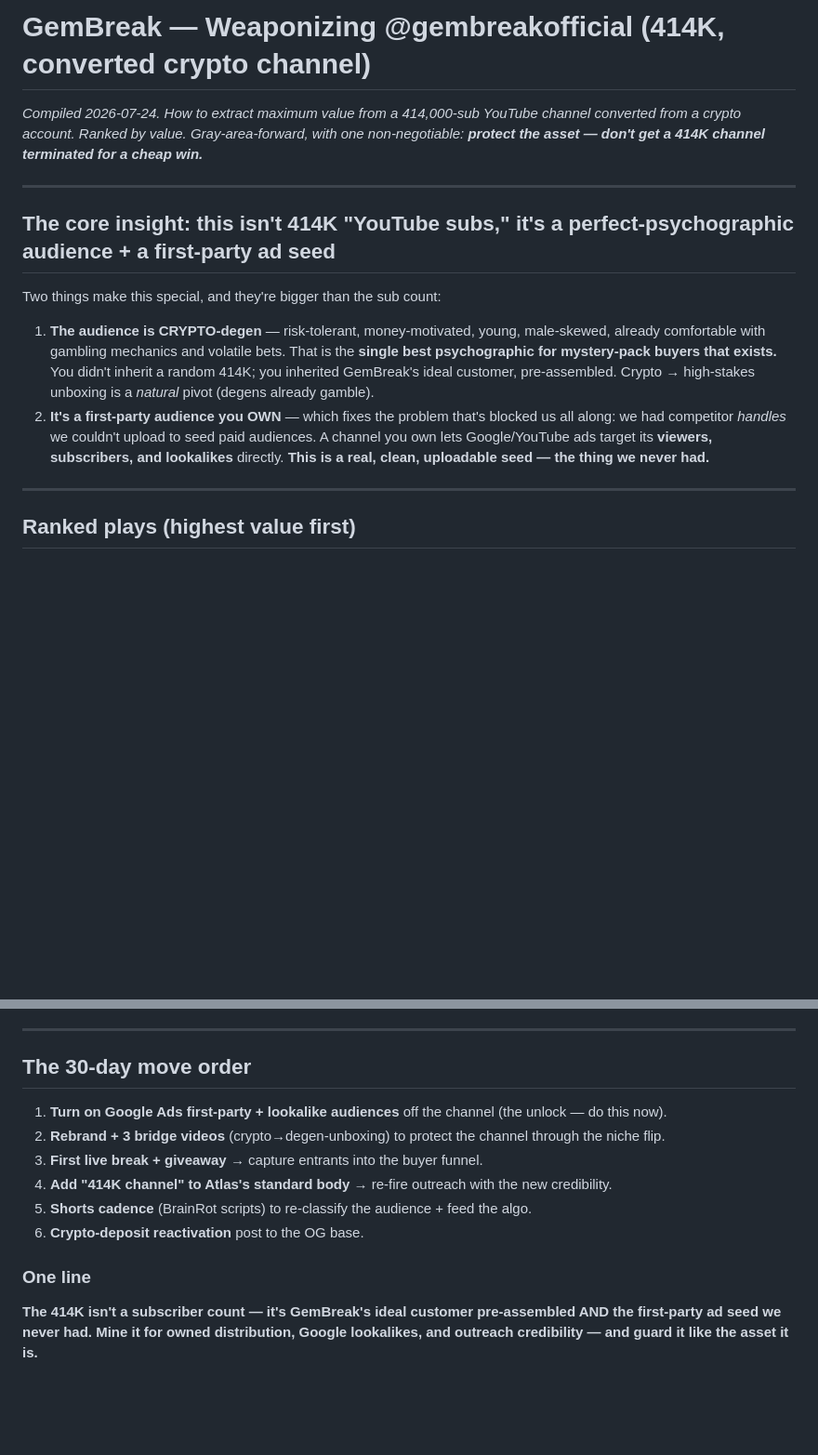
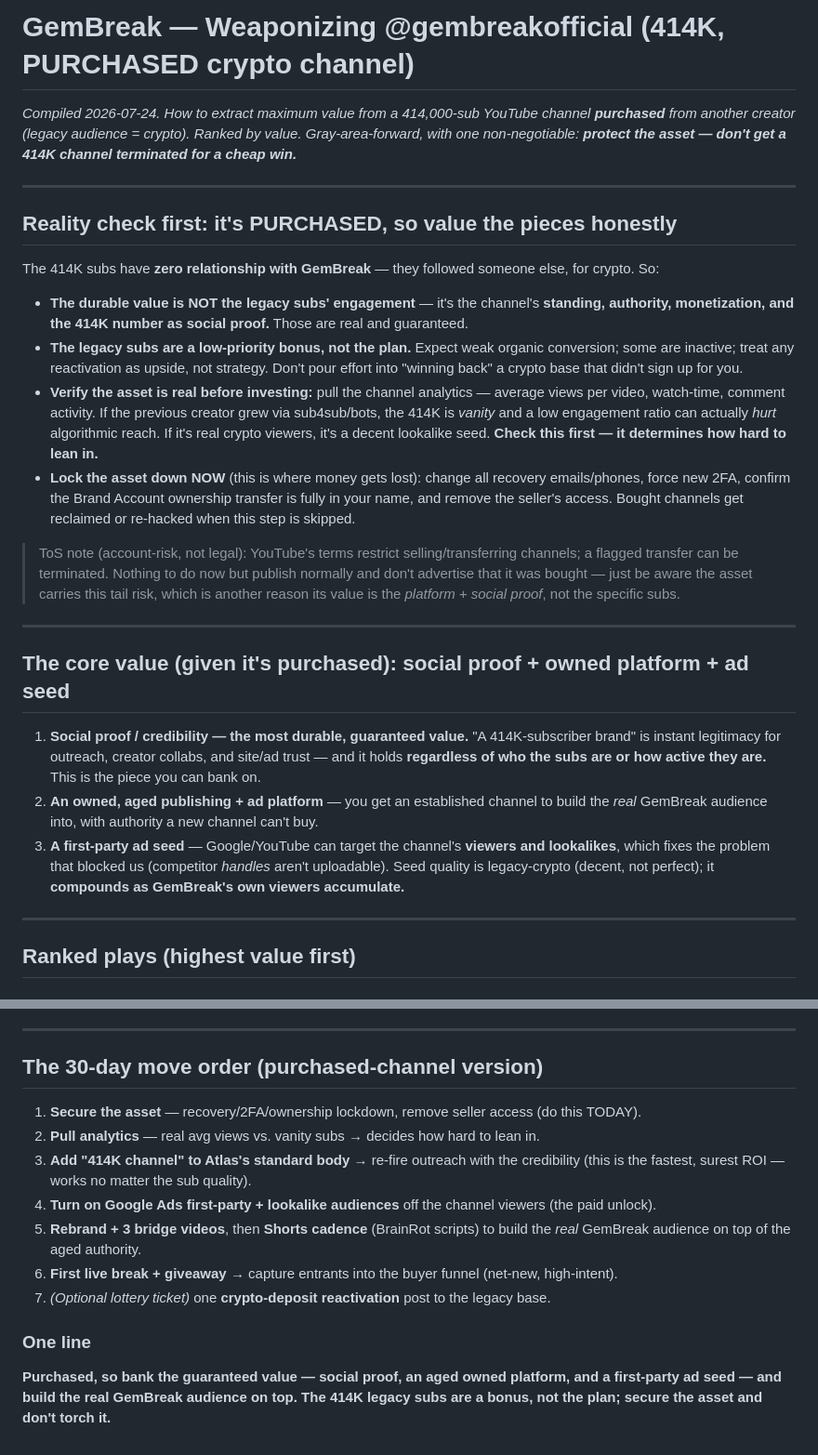
Before and after one commit to AveryArtlife/art-discovery-agent, a Markdown page: research/gembreak/YOUTUBE_CHANNEL_STRATEGY.md, 2 parts joined by grey strips. Shown at 93% size. GitHub-like rendering; blank space fills up the shorter version.

Commit message:
Recalibrate YouTube strategy for PURCHASED channel: bank social proof/platform/ad-seed, downgrade legacy-sub reactivation, secure asset

```diff
--- a/research/gembreak/YOUTUBE_CHANNEL_STRATEGY.md
+++ b/research/gembreak/YOUTUBE_CHANNEL_STRATEGY.md
@@ -1,23 +1,44 @@
-# GemBreak — Weaponizing @gembreakofficial (414K, converted crypto channel)
+# GemBreak — Weaponizing @gembreakofficial (414K, PURCHASED crypto channel)
 
-_Compiled 2026-07-24. How to extract maximum value from a 414,000-sub YouTube channel converted from a
-crypto account. Ranked by value. Gray-area-forward, with one non-negotiable: **protect the asset —
-don't get a 414K channel terminated for a cheap win.**_
+_Compiled 2026-07-24. How to extract maximum value from a 414,000-sub YouTube channel **purchased** from
+another creator (legacy audience = crypto). Ranked by value. Gray-area-forward, with one non-negotiable:
+**protect the asset — don't get a 414K channel terminated for a cheap win.**_
 
 ---
 
-## The core insight: this isn't 414K "YouTube subs," it's a perfect-psychographic audience + a first-party ad seed
+## Reality check first: it's PURCHASED, so value the pieces honestly
+The 414K subs have **zero relationship with GemBreak** — they followed someone else, for crypto. So:
 
-Two things make this special, and they're bigger than the sub count:
+- **The durable value is NOT the legacy subs' engagement** — it's the channel's **standing, authority,
+  monetization, and the 414K number as social proof.** Those are real and guaranteed.
+- **The legacy subs are a low-priority bonus, not the plan.** Expect weak organic conversion; some are
+  inactive; treat any reactivation as upside, not strategy. Don't pour effort into "winning back" a
+  crypto base that didn't sign up for you.
+- **Verify the asset is real before investing:** pull the channel analytics — average views per video,
+  watch-time, comment activity. If the previous creator grew via sub4sub/bots, the 414K is *vanity* and
+  a low engagement ratio can actually *hurt* algorithmic reach. If it's real crypto viewers, it's a
+  decent lookalike seed. **Check this first — it determines how hard to lean in.**
+- **Lock the asset down NOW** (this is where money gets lost): change all recovery emails/phones, force
+  new 2FA, confirm the Brand Account ownership transfer is fully in your name, and remove the seller's
+  access. Bought channels get reclaimed or re-hacked when this step is skipped.
 
-1. **The audience is CRYPTO-degen** — risk-tolerant, money-motivated, young, male-skewed, already
-   comfortable with gambling mechanics and volatile bets. That is the **single best psychographic for
-   mystery-pack buyers that exists.** You didn't inherit a random 414K; you inherited GemBreak's ideal
-   customer, pre-assembled. Crypto → high-stakes unboxing is a *natural* pivot (degens already gamble).
-2. **It's a first-party audience you OWN** — which fixes the problem that's blocked us all along: we had
-   competitor *handles* we couldn't upload to seed paid audiences. A channel you own lets Google/YouTube
-   ads target its **viewers, subscribers, and lookalikes** directly. **This is a real, clean, uploadable
-   seed — the thing we never had.**
+> ToS note (account-risk, not legal): YouTube's terms restrict selling/transferring channels; a flagged
+> transfer can be terminated. Nothing to do now but publish normally and don't advertise that it was
+> bought — just be aware the asset carries this tail risk, which is another reason its value is the
+> *platform + social proof*, not the specific subs.
+
+---
+
+## The core value (given it's purchased): social proof + owned platform + ad seed
+
+1. **Social proof / credibility — the most durable, guaranteed value.** "A 414K-subscriber brand" is
+   instant legitimacy for outreach, creator collabs, and site/ad trust — and it holds **regardless of
+   who the subs are or how active they are.** This is the piece you can bank on.
+2. **An owned, aged publishing + ad platform** — you get an established channel to build the *real*
+   GemBreak audience into, with authority a new channel can't buy.
+3. **A first-party ad seed** — Google/YouTube can target the channel's **viewers and lookalikes**, which
+   fixes the problem that blocked us (competitor *handles* aren't uploadable). Seed quality is
+   legacy-crypto (decent, not perfect); it **compounds as GemBreak's own viewers accumulate.**
 
 ---
 
@@ -96,15 +119,18 @@ YouTube restricts gambling. So:
 
 ---
 
-## The 30-day move order
-1. **Turn on Google Ads first-party + lookalike audiences** off the channel (the unlock — do this now).
-2. **Rebrand + 3 bridge videos** (crypto→degen-unboxing) to protect the channel through the niche flip.
-3. **First live break + giveaway** → capture entrants into the buyer funnel.
-4. **Add "414K channel" to Atlas's standard body** → re-fire outreach with the new credibility.
-5. **Shorts cadence** (BrainRot scripts) to re-classify the audience + feed the algo.
-6. **Crypto-deposit reactivation** post to the OG base.
+## The 30-day move order (purchased-channel version)
+1. **Secure the asset** — recovery/2FA/ownership lockdown, remove seller access (do this TODAY).
+2. **Pull analytics** — real avg views vs. vanity subs → decides how hard to lean in.
+3. **Add "414K channel" to Atlas's standard body** → re-fire outreach with the credibility (this is the
+   fastest, surest ROI — works no matter the sub quality).
+4. **Turn on Google Ads first-party + lookalike audiences** off the channel viewers (the paid unlock).
+5. **Rebrand + 3 bridge videos**, then **Shorts cadence** (BrainRot scripts) to build the *real* GemBreak
+   audience on top of the aged authority.
+6. **First live break + giveaway** → capture entrants into the buyer funnel (net-new, high-intent).
+7. *(Optional lottery ticket)* one **crypto-deposit reactivation** post to the legacy base.
 
 ### One line
-**The 414K isn't a subscriber count — it's GemBreak's ideal customer pre-assembled AND the first-party
-ad seed we never had. Mine it for owned distribution, Google lookalikes, and outreach credibility —
-and guard it like the asset it is.**
+**Purchased, so bank the guaranteed value — social proof, an aged owned platform, and a first-party ad
+seed — and build the real GemBreak audience on top. The 414K legacy subs are a bonus, not the plan;
+secure the asset and don't torch it.**
```
Also changed, not shown: other parts of research/gembreak/YOUTUBE_CHANNEL_STRATEGY.md (+8 -6 lines).
